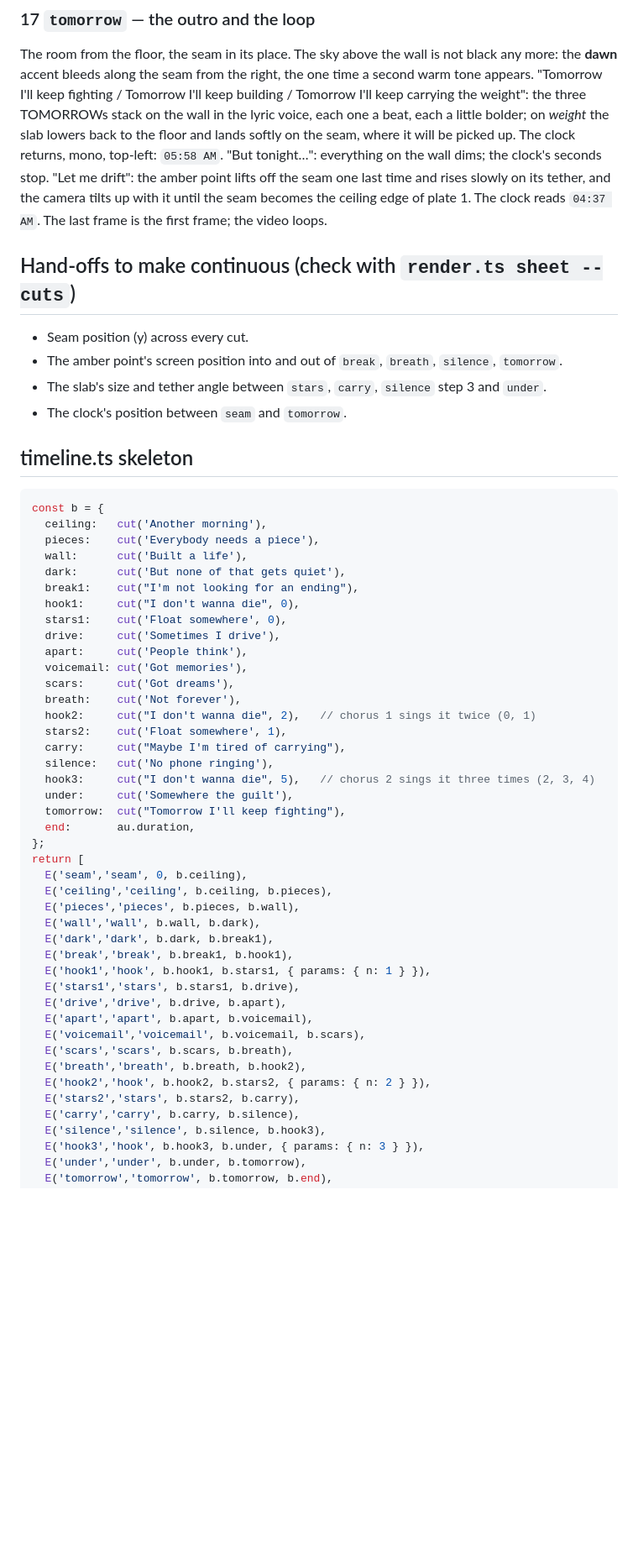
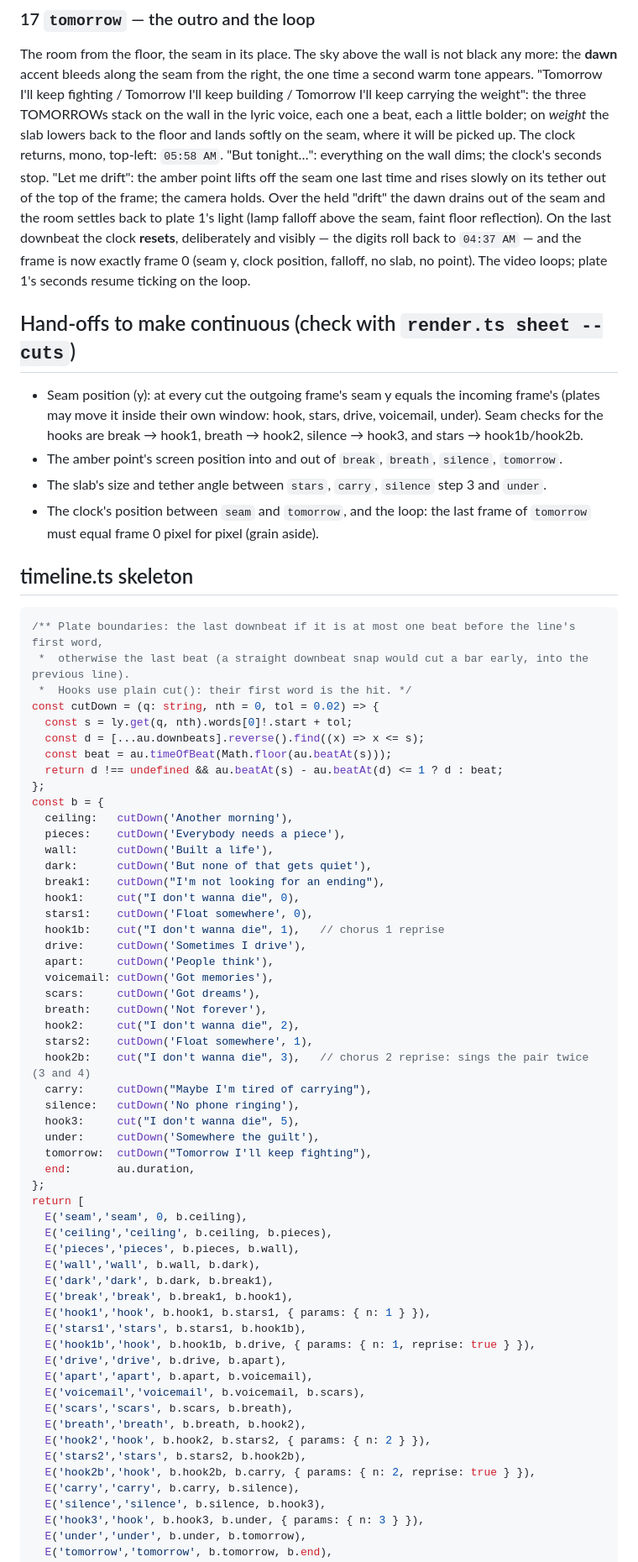
Before and after one commit to rudolph-nck/rudo, a Markdown page: lyric-video/docs/TREATMENT-drift.md, the part around one of its changes. Shown at 84% size. Drawn GitHub-style; blank space fills up the shorter version.

````diff
--- a/lyric-video/docs/TREATMENT-drift.md
+++ b/lyric-video/docs/TREATMENT-drift.md
@@ -260,40 +275,57 @@ the weight": the three TOMORROWs stack on the wall in the lyric voice, each one
 little bolder; on *weight* the slab lowers back to the floor and lands softly on the seam, where
 it will be picked up. The clock returns, mono, top-left: `05:58 AM`. "But tonight…": everything
 on the wall dims; the clock's seconds stop. "Let me drift": the amber point lifts off the seam
-one last time and rises slowly on its tether, and the camera tilts up with it until the seam
-becomes the ceiling edge of plate 1. The clock reads `04:37 AM`. The last frame is the first
-frame; the video loops.
+one last time and rises slowly on its tether out of the top of the frame; the camera holds. Over
+the held "drift" the dawn drains out of the seam and the room settles back to plate 1's light
+(lamp falloff above the seam, faint floor reflection). On the last downbeat the clock **resets**,
+deliberately and visibly — the digits roll back to `04:37 AM` — and the frame is now exactly
+frame 0 (seam y, clock position, falloff, no slab, no point). The video loops; plate 1's seconds
+resume ticking on the loop.
 
 ## Hand-offs to make continuous (check with `render.ts sheet --cuts`)
 
-- Seam position (y) across every cut.
+- Seam position (y): at every cut the outgoing frame's seam y equals the incoming frame's (plates
+  may move it inside their own window: hook, stars, drive, voicemail, under). Seam checks for the
+  hooks are break → hook1, breath → hook2, silence → hook3, and stars → hook1b/hook2b.
 - The amber point's screen position into and out of `break`, `breath`, `silence`, `tomorrow`.
 - The slab's size and tether angle between `stars`, `carry`, `silence` step 3 and `under`.
-- The clock's position between `seam` and `tomorrow`.
+- The clock's position between `seam` and `tomorrow`, and the loop: the last frame of `tomorrow`
+  must equal frame 0 pixel for pixel (grain aside).
 
 ## timeline.ts skeleton
 
 ```ts
+/** Plate boundaries: the last downbeat if it is at most one beat before the line's first word,
+ *  otherwise the last beat (a straight downbeat snap would cut a bar early, into the previous line).
+ *  Hooks use plain cut(): their first word is the hit. */
+const cutDown = (q: string, nth = 0, tol = 0.02) => {
+  const s = ly.get(q, nth).words[0]!.start + tol;
+  const d = [...au.downbeats].reverse().find((x) => x <= s);
+  const beat = au.timeOfBeat(Math.floor(au.beatAt(s)));
+  return d !== undefined && au.beatAt(s) - au.beatAt(d) <= 1 ? d : beat;
+};
 const b = {
-  ceiling:   cut('Another morning'),
-  pieces:    cut('Everybody needs a piece'),
-  wall:      cut('Built a life'),
-  dark:      cut('But none of that gets quiet'),
-  break1:    cut("I'm not looking for an ending"),
+  ceiling:   cutDown('Another morning'),
+  pieces:    cutDown('Everybody needs a piece'),
+  wall:      cutDown('Built a life'),
+  dark:      cutDown('But none of that gets quiet'),
+  break1:    cutDown("I'm not looking for an ending"),
   hook1:     cut("I don't wanna die", 0),
-  stars1:    cut('Float somewhere', 0),
-  drive:     cut('Sometimes I drive'),
-  apart:     cut('People think'),
-  voicemail: cut('Got memories'),
-  scars:     cut('Got dreams'),
-  breath:    cut('Not forever'),
-  hook2:     cut("I don't wanna die", 2),   // chorus 1 sings it twice (0, 1)
-  stars2:    cut('Float somewhere', 1),
-  carry:     cut("Maybe I'm tired of carrying"),
-  silence:   cut('No phone ringing'),
-  hook3:     cut("I don't wanna die", 5),   // chorus 2 sings it three times (2, 3, 4)
-  under:     cut('Somewhere the guilt'),
-  tomorrow:  cut("Tomorrow I'll keep fighting"),
+  stars1:    cutDown('Float somewhere', 0),
+  hook1b:    cut("I don't wanna die", 1),   // chorus 1 reprise
+  drive:     cutDown('Sometimes I drive'),
+  apart:     cutDown('People think'),
+  voicemail: cutDown('Got memories'),
+  scars:     cutDown('Got dreams'),
+  breath:    cutDown('Not forever'),
+  hook2:     cut("I don't wanna die", 2),
+  stars2:    cutDown('Float somewhere', 1),
+  hook2b:    cut("I don't wanna die", 3),   // chorus 2 reprise: sings the pair twice (3 and 4)
+  carry:     cutDown("Maybe I'm tired of carrying"),
+  silence:   cutDown('No phone ringing'),
+  hook3:     cut("I don't wanna die", 5),
+  under:     cutDown('Somewhere the guilt'),
+  tomorrow:  cutDown("Tomorrow I'll keep fighting"),
   end:       au.duration,
 };
 return [
@@ -304,14 +336,16 @@ return [
   E('dark','dark', b.dark, b.break1),
   E('break','break', b.break1, b.hook1),
   E('hook1','hook', b.hook1, b.stars1, { params: { n: 1 } }),
-  E('stars1','stars', b.stars1, b.drive),
+  E('stars1','stars', b.stars1, b.hook1b),
+  E('hook1b','hook', b.hook1b, b.drive, { params: { n: 1, reprise: true } }),
   E('drive','drive', b.drive, b.apart),
   E('apart','apart', b.apart, b.voicemail),
   E('voicemail','voicemail', b.voicemail, b.scars),
   E('scars','scars', b.scars, b.breath),
   E('breath','breath', b.breath, b.hook2),
   E('hook2','hook', b.hook2, b.stars2, { params: { n: 2 } }),
-  E('stars2','stars', b.stars2, b.carry),
+  E('stars2','stars', b.stars2, b.hook2b),
+  E('hook2b','hook', b.hook2b, b.carry, { params: { n: 2, reprise: true } }),
   E('carry','carry', b.carry, b.silence),
   E('silence','silence', b.silence, b.hook3),
   E('hook3','hook', b.hook3, b.under, { params: { n: 3 } }),
````
Also changed, not shown: other parts of lyric-video/docs/TREATMENT-drift.md (+41 -16 lines), lyric-video/docs/STYLE.md (+4 -2 lines).
